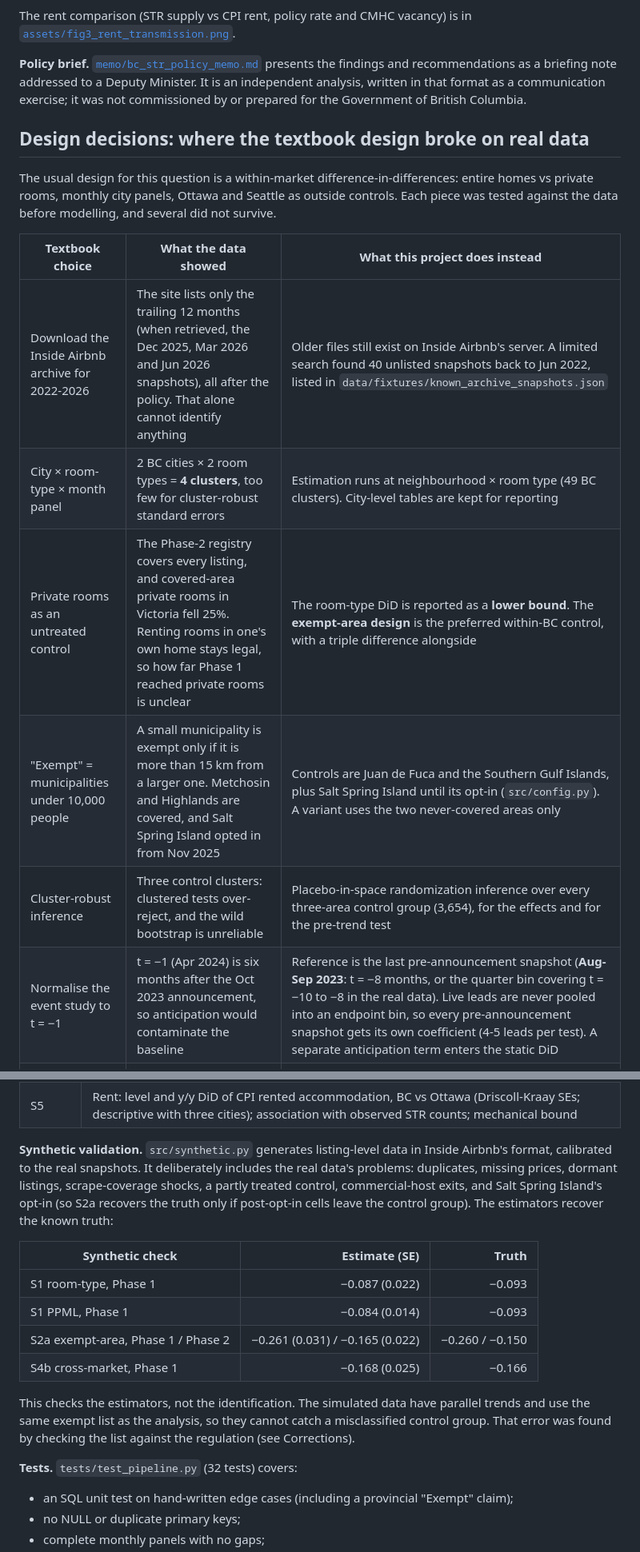
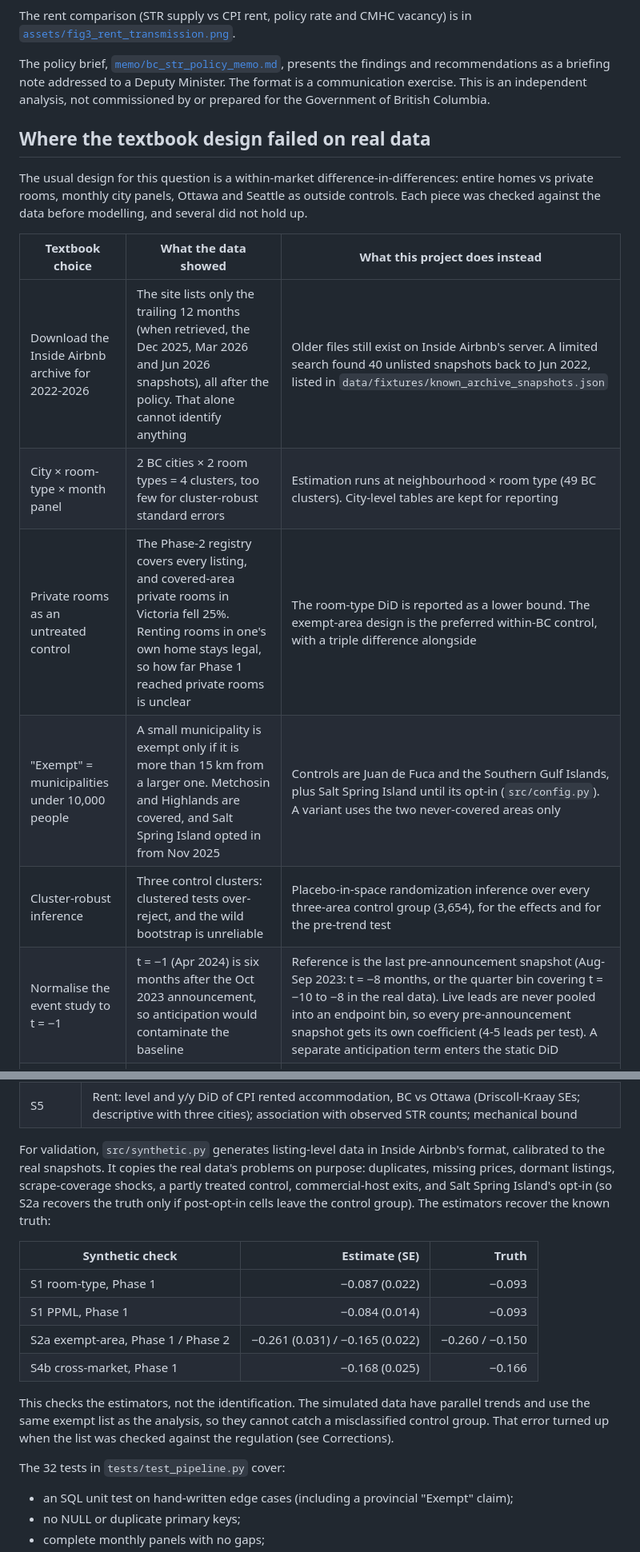
Before and after one commit to haji5/bc-str-ban-analysis, a Markdown page: README.md, 2 parts joined by grey strips. Shown at 80% size. Drawn GitHub-style.

```diff
--- a/README.md
+++ b/README.md
@@ -73,20 +72,20 @@ Coefficients are log points. Neighbourhood-clustered standard errors are in pare
 
 The rent comparison (STR supply vs CPI rent, policy rate and CMHC vacancy) is in [`assets/fig3_rent_transmission.png`](assets/fig3_rent_transmission.png).
 
-**Policy brief.** [`memo/bc_str_policy_memo.md`](memo/bc_str_policy_memo.md) presents the findings and recommendations as a briefing note addressed to a Deputy Minister. It is an independent analysis, written in that format as a communication exercise; it was not commissioned by or prepared for the Government of British Columbia.
+The policy brief, [`memo/bc_str_policy_memo.md`](memo/bc_str_policy_memo.md), presents the findings and recommendations as a briefing note addressed to a Deputy Minister. The format is a communication exercise. This is an independent analysis, not commissioned by or prepared for the Government of British Columbia.
 
-## Design decisions: where the textbook design broke on real data
+## Where the textbook design failed on real data
 
-The usual design for this question is a within-market difference-in-differences: entire homes vs private rooms, monthly city panels, Ottawa and Seattle as outside controls. Each piece was tested against the data before modelling, and several did not survive.
+The usual design for this question is a within-market difference-in-differences: entire homes vs private rooms, monthly city panels, Ottawa and Seattle as outside controls. Each piece was checked against the data before modelling, and several did not hold up.
 
 | Textbook choice | What the data showed | What this project does instead |
 |---|---|---|
 | Download the Inside Airbnb archive for 2022-2026 | The site lists only the trailing 12 months (when retrieved, the Dec 2025, Mar 2026 and Jun 2026 snapshots), all after the policy. That alone cannot identify anything | Older files still exist on Inside Airbnb's server. A limited search found 40 unlisted snapshots back to Jun 2022, listed in `data/fixtures/known_archive_snapshots.json` |
-| City × room-type × month panel | 2 BC cities × 2 room types = **4 clusters**, too few for cluster-robust standard errors | Estimation runs at neighbourhood × room type (49 BC clusters). City-level tables are kept for reporting |
-| Private rooms as an untreated control | The Phase-2 registry covers every listing, and covered-area private rooms in Victoria fell 25%. Renting rooms in one's own home stays legal, so how far Phase 1 reached private rooms is unclear | The room-type DiD is reported as a **lower bound**. The **exempt-area design** is the preferred within-BC control, with a triple difference alongside |
+| City × room-type × month panel | 2 BC cities × 2 room types = 4 clusters, too few for cluster-robust standard errors | Estimation runs at neighbourhood × room type (49 BC clusters). City-level tables are kept for reporting |
+| Private rooms as an untreated control | The Phase-2 registry covers every listing, and covered-area private rooms in Victoria fell 25%. Renting rooms in one's own home stays legal, so how far Phase 1 reached private rooms is unclear | The room-type DiD is reported as a lower bound. The exempt-area design is the preferred within-BC control, with a triple difference alongside |
 | "Exempt" = municipalities under 10,000 people | A small municipality is exempt only if it is more than 15 km from a larger one. Metchosin and Highlands are covered, and Salt Spring Island opted in from Nov 2025 | Controls are Juan de Fuca and the Southern Gulf Islands, plus Salt Spring Island until its opt-in (`src/config.py`). A variant uses the two never-covered areas only |
 | Cluster-robust inference | Three control clusters: clustered tests over-reject, and the wild bootstrap is unreliable | Placebo-in-space randomization inference over every three-area control group (3,654), for the effects and for the pre-trend test |
-| Normalise the event study to t = −1 | t = −1 (Apr 2024) is six months after the Oct 2023 announcement, so anticipation would contaminate the baseline | Reference is the last pre-announcement snapshot (**Aug-Sep 2023**: t = −8 months, or the quarter bin covering t = −10 to −8 in the real data). Live leads are never pooled into an endpoint bin, so every pre-announcement snapshot gets its own coefficient (4-5 leads per test). A separate anticipation term enters the static DiD |
+| Normalise the event study to t = −1 | t = −1 (Apr 2024) is six months after the Oct 2023 announcement, so anticipation would contaminate the baseline | Reference is the last pre-announcement snapshot (Aug-Sep 2023: t = −8 months, or the quarter bin covering t = −10 to −8 in the real data). Live leads are never pooled into an endpoint bin, so every pre-announcement snapshot gets its own coefficient (4-5 leads per test). A separate anticipation term enters the static DiD |
 | Ottawa + Seattle as outside controls | Ottawa fails pre-trends (BC out-grew it in mid-2023). Seattle has no public archive before 2025 | Cross-market results are reported with pre-trend diagnostics but not relied on. A control city needs ≥ 2 pre-announcement snapshots in the window |
 | Monthly panel | Real snapshots are roughly quarterly. Four are truncated (the Mar 2026 Victoria, Ottawa and Seattle files and Vancouver Mar 2025), unevenly across neighbourhoods; one estimate was inflated 3× before this was caught | Months without a snapshot are marked unobserved, never interpolated. Real-data event studies use one bin per snapshot quarter. Snapshots with fewer than 75% of their neighbours' listings are flagged and excluded. Each snapshot also records its share of never-seen listing IDs |
 | Registry compliance from the licence field | From 2025 the field reads "Provincial registration number: …", and 6-9% of listings show "Exempt" there | Only a registry number (H/PM/ST + digits) counts as registered. Exemption claims are reported separately |
@@ -115,7 +114,7 @@ The usual design for this question is a within-market difference-in-differences:
 | S4 | Cross-market event study and DiD, with leave-one-control-out and wild bootstrap |
 | S5 | Rent: level and y/y DiD of CPI rented accommodation, BC vs Ottawa (Driscoll-Kraay SEs; descriptive with three cities); association with observed STR counts; mechanical bound |
 
-**Synthetic validation.** `src/synthetic.py` generates listing-level data in Inside Airbnb's format, calibrated to the real snapshots. It deliberately includes the real data's problems: duplicates, missing prices, dormant listings, scrape-coverage shocks, a partly treated control, commercial-host exits, and Salt Spring Island's opt-in (so S2a recovers the truth only if post-opt-in cells leave the control group). The estimators recover the known truth:
+For validation, `src/synthetic.py` generates listing-level data in Inside Airbnb's format, calibrated to the real snapshots. It copies the real data's problems on purpose: duplicates, missing prices, dormant listings, scrape-coverage shocks, a partly treated control, commercial-host exits, and Salt Spring Island's opt-in (so S2a recovers the truth only if post-opt-in cells leave the control group). The estimators recover the known truth:
 
 | Synthetic check | Estimate (SE) | Truth |
 |---|---:|---:|
@@ -124,9 +123,9 @@ The usual design for this question is a within-market difference-in-differences:
 | S2a exempt-area, Phase 1 / Phase 2 | −0.261 (0.031) / −0.165 (0.022) | −0.260 / −0.150 |
 | S4b cross-market, Phase 1 | −0.168 (0.025) | −0.166 |
 
-This checks the estimators, not the identification. The simulated data have parallel trends and use the same exempt list as the analysis, so they cannot catch a misclassified control group. That error was found by checking the list against the regulation (see Corrections).
+This checks the estimators, not the identification. The simulated data have parallel trends and use the same exempt list as the analysis, so they cannot catch a misclassified control group. That error turned up when the list was checked against the regulation (see Corrections).
 
-**Tests.** `tests/test_pipeline.py` (32 tests) covers:
+The 32 tests in `tests/test_pipeline.py` cover:
 
 - an SQL unit test on hand-written edge cases (including a provincial "Exempt" claim);
 - no NULL or duplicate primary keys;
```
Also changed, not shown: other parts of README.md (+48 -49 lines).
